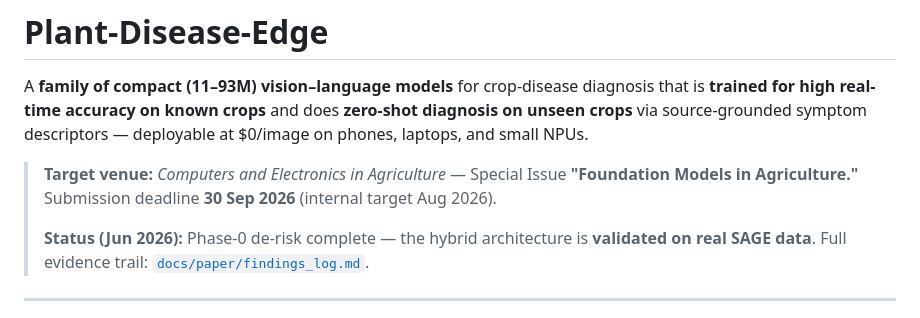
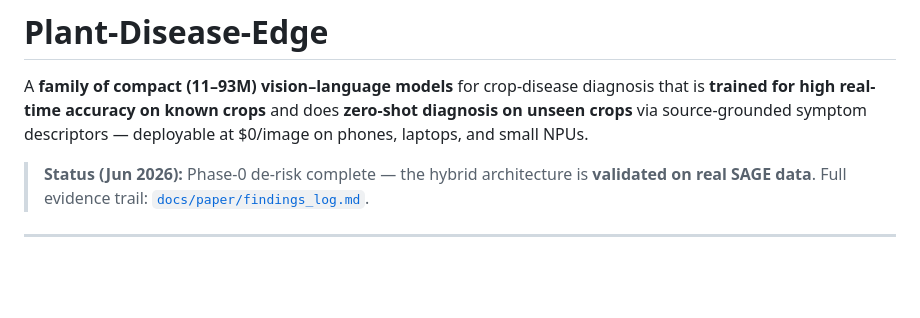
Before and after one commit to Abhiram970/plant-disease-edge, a Markdown page: README.md, the part around the change. GitHub-like rendering; blank space fills up the shorter version.

```diff
--- a/README.md
+++ b/README.md
@@ -4,8 +4,6 @@ A **family of compact (11–93M) vision–language models** for crop-disease dia
 high real-time accuracy on known crops** and does **zero-shot diagnosis on unseen crops** via
 source-grounded symptom descriptors — deployable at $0/image on phones, laptops, and small NPUs.
 
-> **Target venue:** *Computers and Electronics in Agriculture* — Special Issue
-> **"Foundation Models in Agriculture."** Submission deadline **30 Sep 2026** (internal target Aug 2026).
 >
 > **Status (Jun 2026):** Phase-0 de-risk complete — the hybrid architecture is **validated on real SAGE
 > data**. Full evidence trail: [`docs/paper/findings_log.md`](docs/paper/findings_log.md).
```
